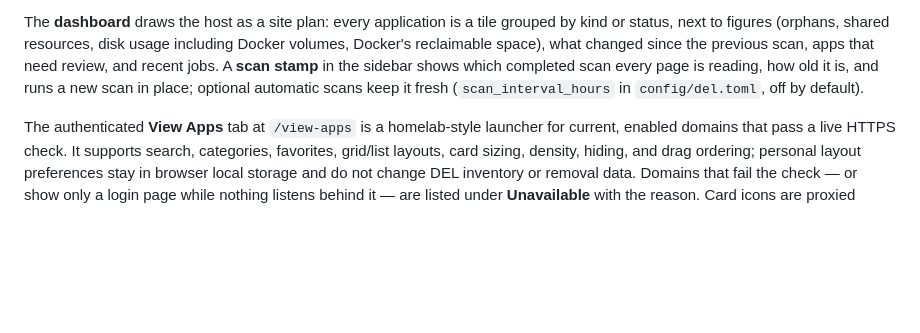
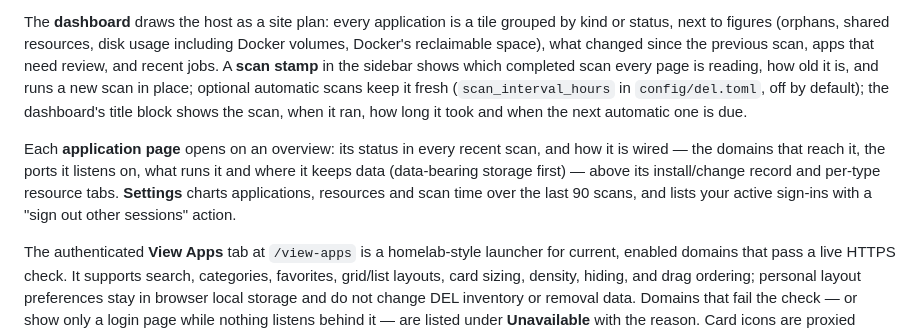
Before and after one commit to adminbjkai/del, a Markdown page: README.md, the part around the change. Rendered like a GitHub page; blank space fills up the shorter version.

Commit message:
Docs: UI conventions, README, CHANGELOG for the 2026-10-04 pass
Co-Authored-By: Claude Opus 5.5 <noreply@anthropic.com>

```diff
--- a/README.md
+++ b/README.md
@@ -17,7 +17,16 @@ usage including Docker volumes, Docker's reclaimable space), what changed since
 the previous scan, apps that need review, and recent jobs. A **scan stamp** in
 the sidebar shows which completed scan every page is reading, how old it is,
 and runs a new scan in place; optional automatic scans keep it fresh
-(`scan_interval_hours` in `config/del.toml`, off by default).
+(`scan_interval_hours` in `config/del.toml`, off by default); the dashboard's
+title block shows the scan, when it ran, how long it took and when the next
+automatic one is due.
+
+Each **application page** opens on an overview: its status in every recent
+scan, and how it is wired — the domains that reach it, the ports it listens on,
+what runs it and where it keeps data (data-bearing storage first) — above its
+install/change record and per-type resource tabs. **Settings** charts
+applications, resources and scan time over the last 90 scans, and lists your
+active sign-ins with a "sign out other sessions" action.
 
 The authenticated **View Apps** tab at `/view-apps` is a homelab-style launcher
 for current, enabled domains that pass a live HTTPS check. It supports search,
```
Also changed, not shown: CHANGELOG.md (+58 -0 lines), docs/UI.md (+20 -7 lines).
